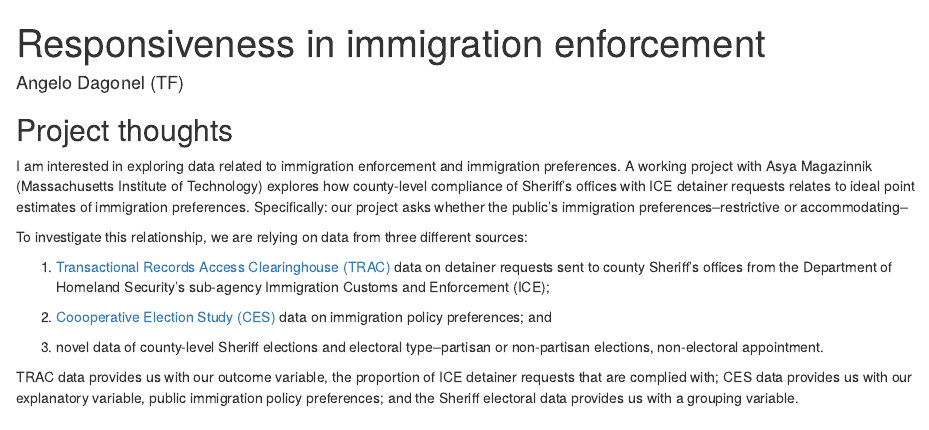
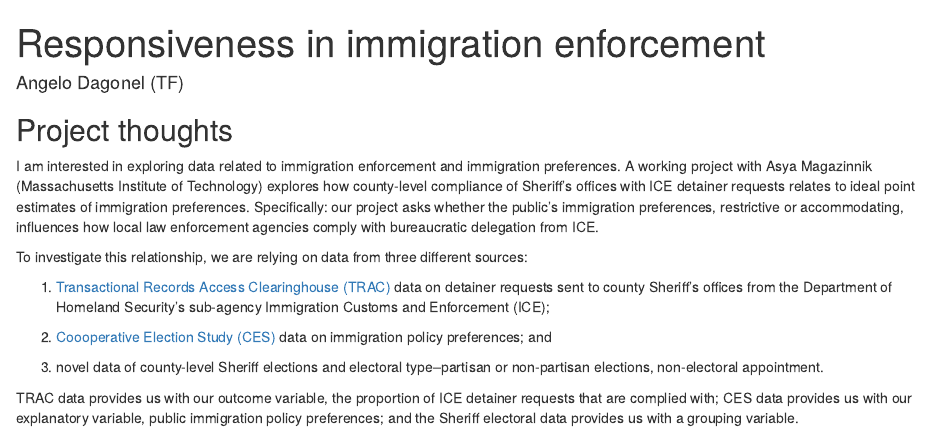
Before and after one commit to ps270classroom/ps270-final-project, an R Markdown document (index.Rmd): the page in a window 1100 px wide, from its top. Rendered offline with R 4.5, knitr and Pandoc, with nearby package versions; drawn as R Markdown's standard HTML page in place of the format the file asks for.

Commit message:
Second commit -- finished "project interest" intro.

```diff
--- a/index.Rmd
+++ b/index.Rmd
@@ -11,7 +11,7 @@ output:
 
 ## Project thoughts
 
-I am interested in exploring data related to immigration enforcement and immigration preferences. A working project with Asya Magazinnik (Massachusetts Institute of Technology) explores how county-level compliance of Sheriff's offices with ICE detainer requests relates to ideal point estimates of immigration preferences. Specifically: our project asks whether the public's immigration preferences--restrictive or accommodating--
+I am interested in exploring data related to immigration enforcement and immigration preferences. A working project with Asya Magazinnik (Massachusetts Institute of Technology) explores how county-level compliance of Sheriff's offices with ICE detainer requests relates to ideal point estimates of immigration preferences. Specifically: our project asks whether the public's immigration preferences, restrictive or accommodating, influences how local law enforcement agencies comply with bureaucratic delegation from ICE.
 
 To investigate this relationship, we are relying on data from three different sources:
 
```
Also changed, not shown: index.html.
